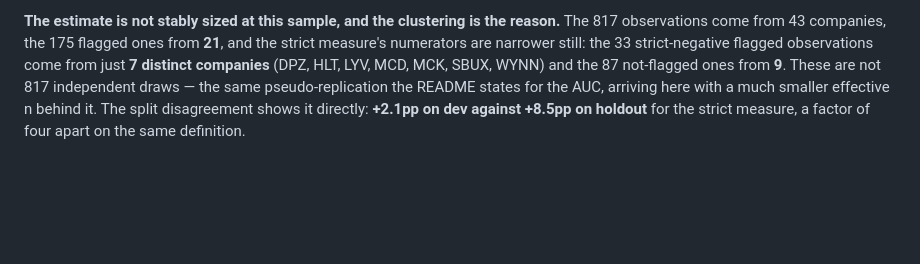
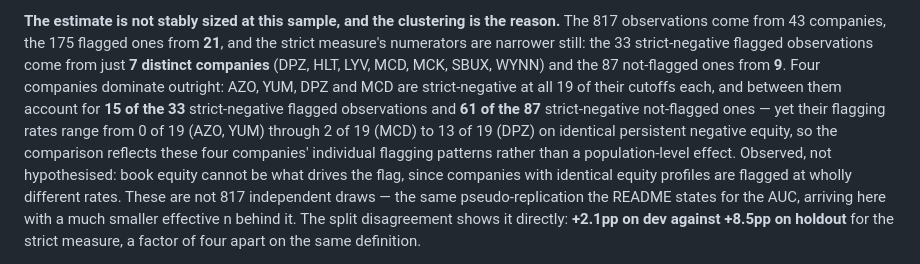
Before and after one commit to ozairh-dev/credit-risk-analyser, a Markdown page: TODO.md, the part around the change. Rendered like a GitHub page; blank space fills up the shorter version.

Commit message:
Make the negative-equity clustering caveat concrete with actual counts
Verified directly against all 19 cutoffs (not inferred from the earlier
18-cutoff reporting): AZO, YUM, DPZ and MCD are strict-negative at 19/19
cutoffs each and supply 15 of the 33 strict-negative flagged observations
and 61 of the 87 not-flagged ones. Their flagging rates span 0/19 to 13/19
on identical equity profiles, so the association is those four companies'
patterns rather than a population effect — and book equity cannot be what
drives the flag. Stated as an observation; not investigated further.

Co-Authored-By: Claude Opus 5 <noreply@anthropic.com>

```diff
--- a/TODO.md
+++ b/TODO.md
@@ -337,7 +337,15 @@ precisely why it does not lead.
 817 observations come from 43 companies, the 175 flagged ones from **21**, and the strict
 measure's numerators are narrower still: the 33 strict-negative flagged observations come
 from just **7 distinct companies** (DPZ, HLT, LYV, MCD, MCK, SBUX, WYNN) and the 87
-not-flagged ones from **9**. These are not 817 independent draws — the same
+not-flagged ones from **9**. Four companies dominate outright: AZO, YUM, DPZ and MCD
+are strict-negative at all 19 of their cutoffs each, and between them account for **15 of
+the 33** strict-negative flagged observations and **61 of the 87** strict-negative
+not-flagged ones — yet their flagging rates range from 0 of 19 (AZO, YUM) through 2 of 19
+(MCD) to 13 of 19 (DPZ) on identical persistent negative equity, so the comparison
+reflects these four companies' individual flagging patterns rather than a population-level
+effect. Observed, not hypothesised: book equity cannot be what drives the flag, since
+companies with identical equity profiles are flagged at wholly different rates. These are
+not 817 independent draws — the same
 pseudo-replication the README states for the AUC, arriving here with a much smaller
 effective n behind it. The split disagreement shows it directly: **+2.1pp on dev against
 +8.5pp on holdout** for the strict measure, a factor of four apart on the same definition.
```
